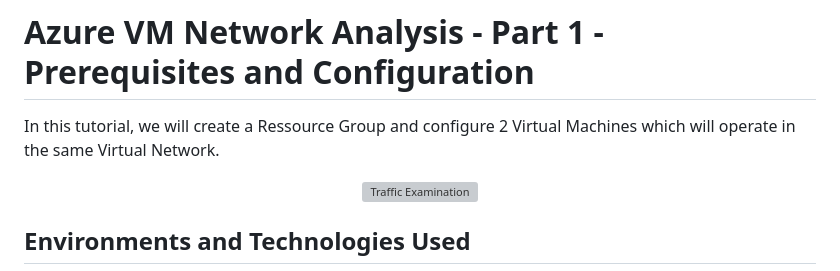
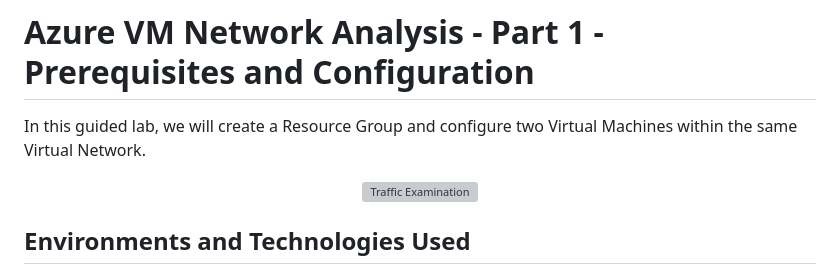
Before and after one commit to YohanLB09/azure-vm-network-analysis-part1-prereqs, a Markdown page: README.md, the part around the change. Rendered like a GitHub page; grey boxes are pictures that could not be loaded.

```diff
--- a/README.md
+++ b/README.md
@@ -1,5 +1,5 @@
 # Azure VM Network Analysis - Part 1 - Prerequisites and Configuration
-In this tutorial, we will create a Ressource Group and configure 2 Virtual Machines which will operate in the same Virtual Network.
+In this guided lab, we will create a Resource Group and configure two Virtual Machines within the same Virtual Network.
 
 
 <p align="center">
```
